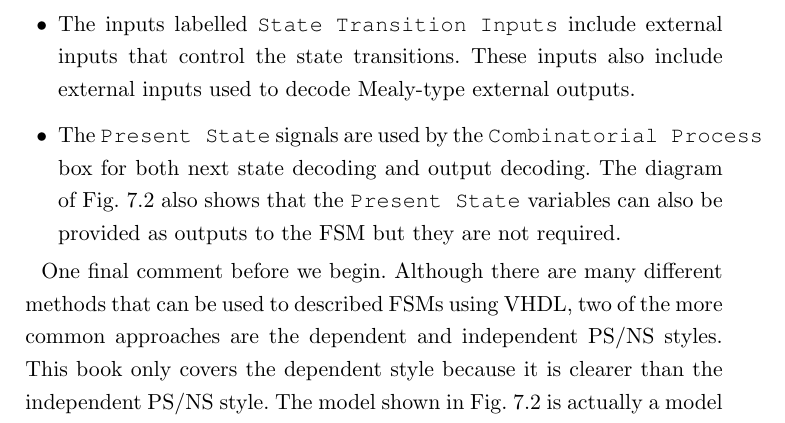
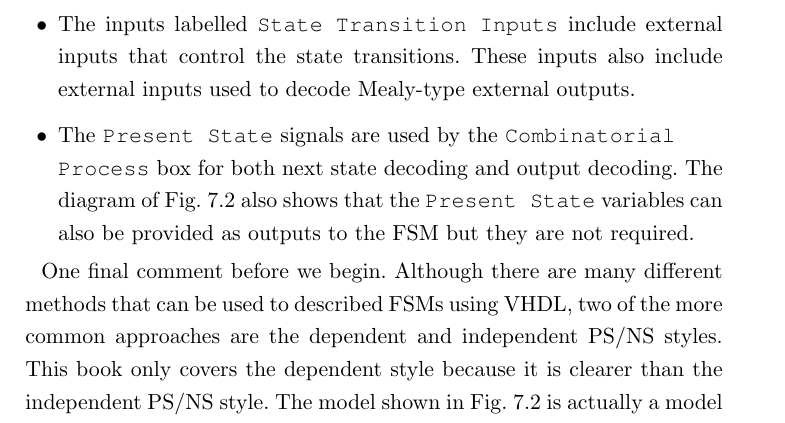
Before and after one commit to fabriziotappero/Free-Range-VHDL-book, a LaTeX thesis (master.tex, which reads chapter7.tex): part of page 103 of 194, cut so that both start at the same text. Compiled offline with pdfLaTeX.

Commit message:
break 'Combinatorial Process' on page 91 to prevent hbox overflow

```diff
--- a/chapter7.tex
+++ b/chapter7.tex
@@ -40,7 +40,7 @@ There is some new lingo used in the description of signals used in Fig.~\ref{fsm
 
 \item The inputs labelled \texttt{State Transition Inputs} include external inputs that control the state transitions. These inputs also include external inputs used to decode Mealy-type external outputs.
 
-\item The \texttt{Present State} signals are used by the \texttt{Combinatorial Process} box for both next state decoding and output decoding. The diagram of Fig.~\ref{fsm_imp} also shows that the \texttt{Present State} variables can also be provided as outputs to the FSM but they are not required.
+\item The \texttt{Present State} signals are used by the \texttt{Combinatorial \\ Process} box for both next state decoding and output decoding. The diagram of Fig.~\ref{fsm_imp} also shows that the \texttt{Present State} variables can also be provided as outputs to the FSM but they are not required.
 \end{my_list}
 
 One final comment before we begin. Although there are many different methods that can be used to described FSMs using VHDL, two of the more common approaches are the dependent and independent PS/NS styles. This book only covers the dependent style because it is clearer than the independent PS/NS style. The model shown in Fig.~\ref{fsm_imp} is actually a model of the dependent PS/NS style of FSMs. Once you understand the VHDL modeling of the dependent PS/NS style of FSM, the understanding of the independent PS/NS style or any other style is relatively painless. More information on the other FSM coding styles is found in various VHDL texts or on the web.
```
